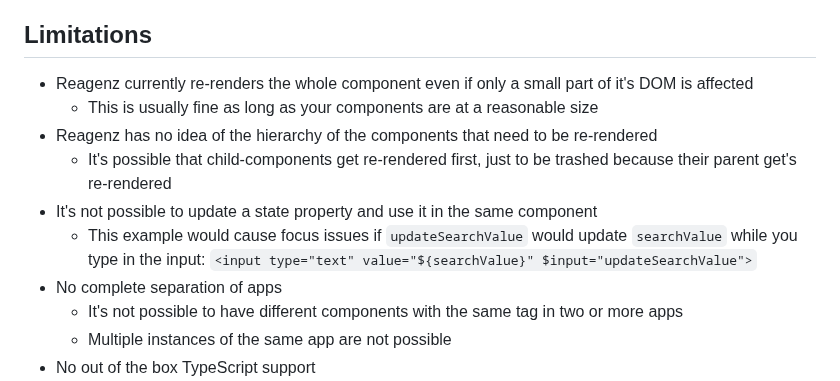
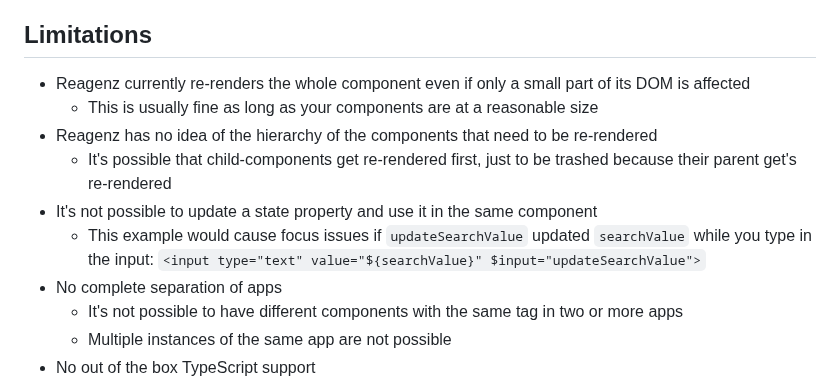
Before and after one commit to kompanie-dev/reagenz, a Markdown page: README.md, the part around the change. GitHub-like rendering.

Commit message:
update documentation and readme

```diff
--- a/README.md
+++ b/README.md
@@ -72,12 +72,12 @@ The repository consists of two folders:
 * `source`: The source code of the Reagenz library
 
 ## Limitations
-* Reagenz currently re-renders the whole component even if only a small part of it's DOM is affected
+* Reagenz currently re-renders the whole component even if only a small part of its DOM is affected
     * This is usually fine as long as your components are at a reasonable size
 * Reagenz has no idea of the hierarchy of the components that need to be re-rendered
     * It's possible that child-components get re-rendered first, just to be trashed because their parent get's re-rendered
 * It's not possible to update a state property and use it in the same component
-    * This example would cause focus issues if `updateSearchValue` would update `searchValue` while you type in the input: `<input type="text" value="${searchValue}" $input="updateSearchValue">`
+    * This example would cause focus issues if `updateSearchValue` updated `searchValue` while you type in the input: `<input type="text" value="${searchValue}" $input="updateSearchValue">`
 * No complete separation of apps
     * It's not possible to have different components with the same tag in two or more apps
     * Multiple instances of the same app are not possible
```
Also changed, not shown: DOCUMENTATION.md (+3 -3 lines).
